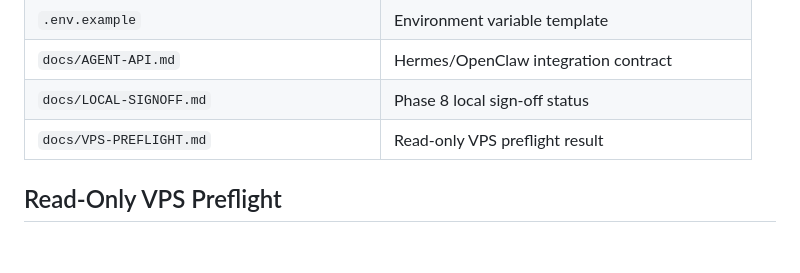
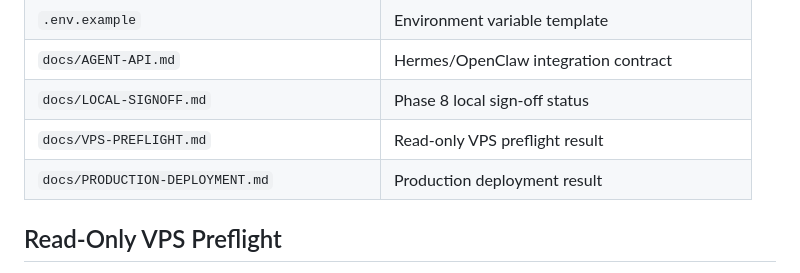
Before and after one commit to embohpokoke/personalxp, a Markdown page: docs/DEPLOYMENT.md, the part around the change. GitHub-like rendering; blank space fills up the shorter version.

Commit message:
Record production deployment

```diff
--- a/docs/DEPLOYMENT.md
+++ b/docs/DEPLOYMENT.md
@@ -31,6 +31,7 @@ Do not deploy before Phase 8 local sign-off is complete. See `docs/LOCAL-SIGNOFF
 | `docs/AGENT-API.md` | Hermes/OpenClaw integration contract |
 | `docs/LOCAL-SIGNOFF.md` | Phase 8 local sign-off status |
 | `docs/VPS-PREFLIGHT.md` | Read-only VPS preflight result |
+| `docs/PRODUCTION-DEPLOYMENT.md` | Production deployment result |
 
 ## Read-Only VPS Preflight
 
```
Also changed, not shown: docs/PRODUCTION-DEPLOYMENT.md (added, +101 -0 lines).
